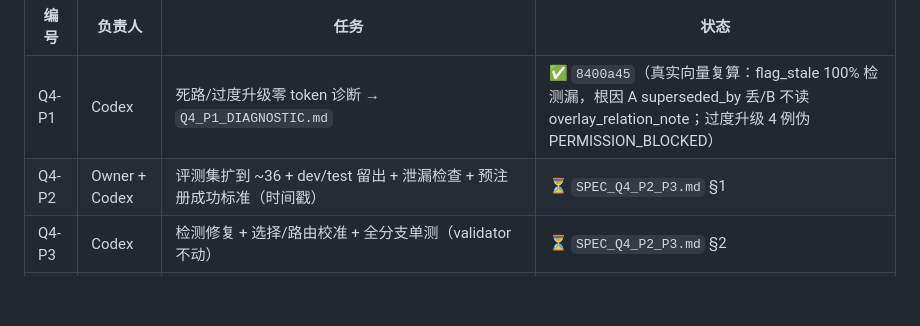
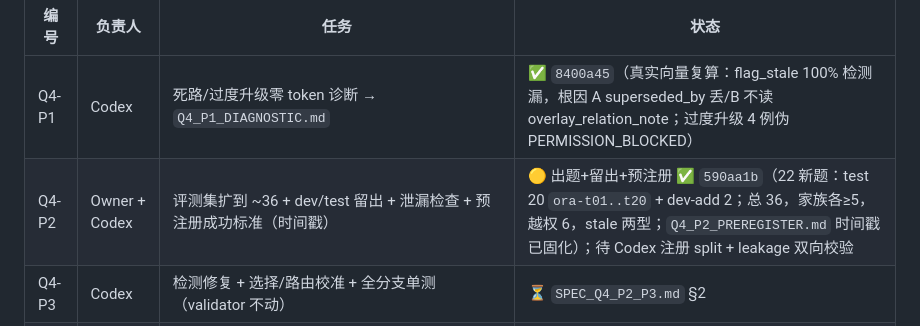
Before and after one commit to I-ivan-x/trust-rag-agent-enterprise-qa, a Markdown page: docs/ROADMAP.md, the part around the change. Drawn GitHub-style; blank space fills up the shorter version.

Commit message:
docs: mark Q4-P2 gold authoring + held-out split done in roadmap
Co-Authored-By: Claude Opus 4.8 <noreply@anthropic.com>

```diff
--- a/docs/ROADMAP.md
+++ b/docs/ROADMAP.md
@@ -364,7 +364,7 @@ run manifest + CI 硬门）为薄辅。明确砍掉：harness 大重构、run-co
 | 编号 | 负责人 | 任务 | 状态 |
 | --- | --- | --- | --- |
 | Q4-P1 | Codex | 死路/过度升级零 token 诊断 → `Q4_P1_DIAGNOSTIC.md` | ✅ `8400a45`（真实向量复算：flag_stale 100% 检测漏，根因 A superseded_by 丢/B 不读 overlay_relation_note；过度升级 4 例伪 PERMISSION_BLOCKED） |
-| Q4-P2 | Owner + Codex | 评测集扩到 ~36 + dev/test 留出 + 泄漏检查 + 预注册成功标准（时间戳） | ⏳ `SPEC_Q4_P2_P3.md` §1 |
+| Q4-P2 | Owner + Codex | 评测集扩到 ~36 + dev/test 留出 + 泄漏检查 + 预注册成功标准（时间戳） | 🟡 出题+留出+预注册 ✅ `590aa1b`（22 新题：test 20 `ora-t01..t20` + dev-add 2；总 36，家族各≥5，越权 6，stale 两型；`Q4_P2_PREREGISTER.md` 时间戳已固化）；待 Codex 注册 split + leakage 双向校验 |
 | Q4-P3 | Codex | 检测修复 + 选择/路由校准 + 全分支单测（validator 不动） | ⏳ `SPEC_Q4_P2_P3.md` §2 |
 | Q4-P4 | Codex | 仅 dev 迭代至 triad=True → 冻结配置写入 manifest | ⏳ |
 | Q4-P5 | Codex | 留出 test k=3 真实 run `q4-p5-selection-calibrated` → 达 Q4 Gate | ⏳ |
```
